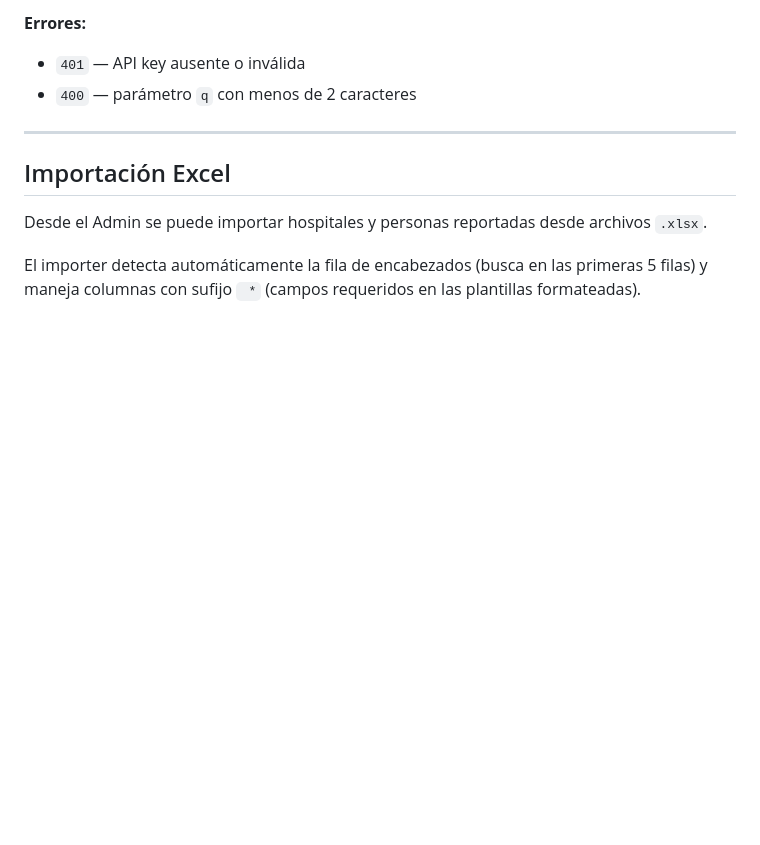
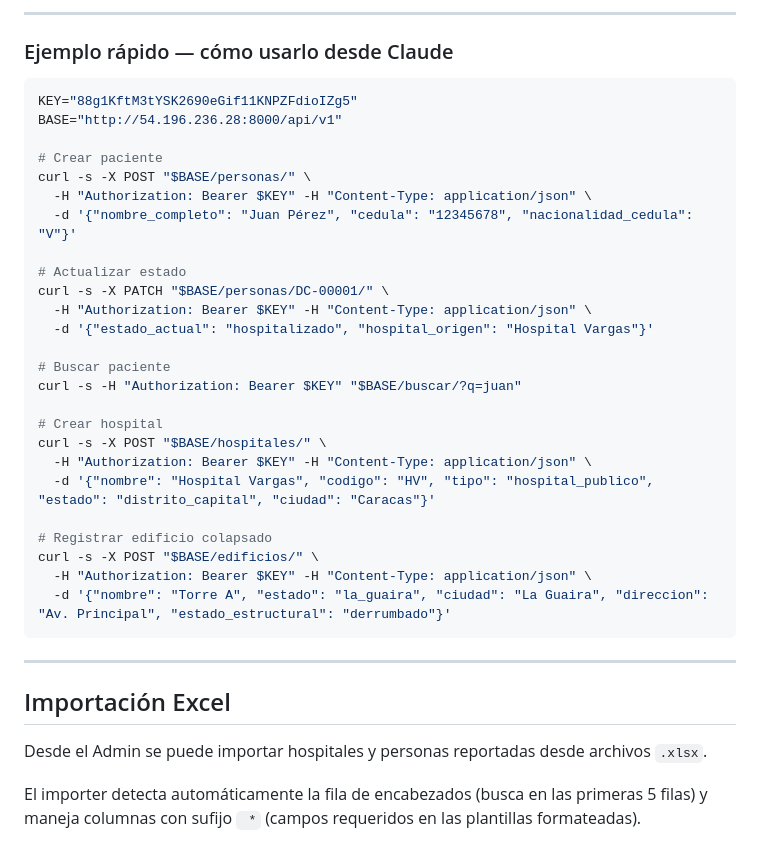
Before and after one commit to ljharo/directa-conecta-back, a Markdown page: CLAUDE.md, the part around one of its changes. GitHub-like rendering; blank space fills up the shorter version.

````diff
--- a/CLAUDE.md
+++ b/CLAUDE.md
@@ -169,8 +239,36 @@ Authorization: Bearer <API_KEY_BOT>
 ```
 
-**Errores:**
-- `401` — API key ausente o inválida
-- `400` — parámetro `q` con menos de 2 caracteres
+---
+
+### Ejemplo rápido — cómo usarlo desde Claude
+
+```bash
+KEY="88g1KftM3tYSK2690eGif11KNPZFdioIZg5"
+BASE="http://54.196.236.28:8000/api/v1"
+
+# Crear paciente
+curl -s -X POST "$BASE/personas/" \
+  -H "Authorization: Bearer $KEY" -H "Content-Type: application/json" \
+  -d '{"nombre_completo": "Juan Pérez", "cedula": "12345678", "nacionalidad_cedula": "V"}'
+
+# Actualizar estado
+curl -s -X PATCH "$BASE/personas/DC-00001/" \
+  -H "Authorization: Bearer $KEY" -H "Content-Type: application/json" \
+  -d '{"estado_actual": "hospitalizado", "hospital_origen": "Hospital Vargas"}'
+
+# Buscar paciente
+curl -s -H "Authorization: Bearer $KEY" "$BASE/buscar/?q=juan"
+
+# Crear hospital
+curl -s -X POST "$BASE/hospitales/" \
+  -H "Authorization: Bearer $KEY" -H "Content-Type: application/json" \
+  -d '{"nombre": "Hospital Vargas", "codigo": "HV", "tipo": "hospital_publico", "estado": "distrito_capital", "ciudad": "Caracas"}'
+
+# Registrar edificio colapsado
+curl -s -X POST "$BASE/edificios/" \
+  -H "Authorization: Bearer $KEY" -H "Content-Type: application/json" \
+  -d '{"nombre": "Torre A", "estado": "la_guaira", "ciudad": "La Guaira", "direccion": "Av. Principal", "estado_estructural": "derrumbado"}'
+```
 
 ---
 
````
Also changed, not shown: other parts of CLAUDE.md (+104 -34 lines).
